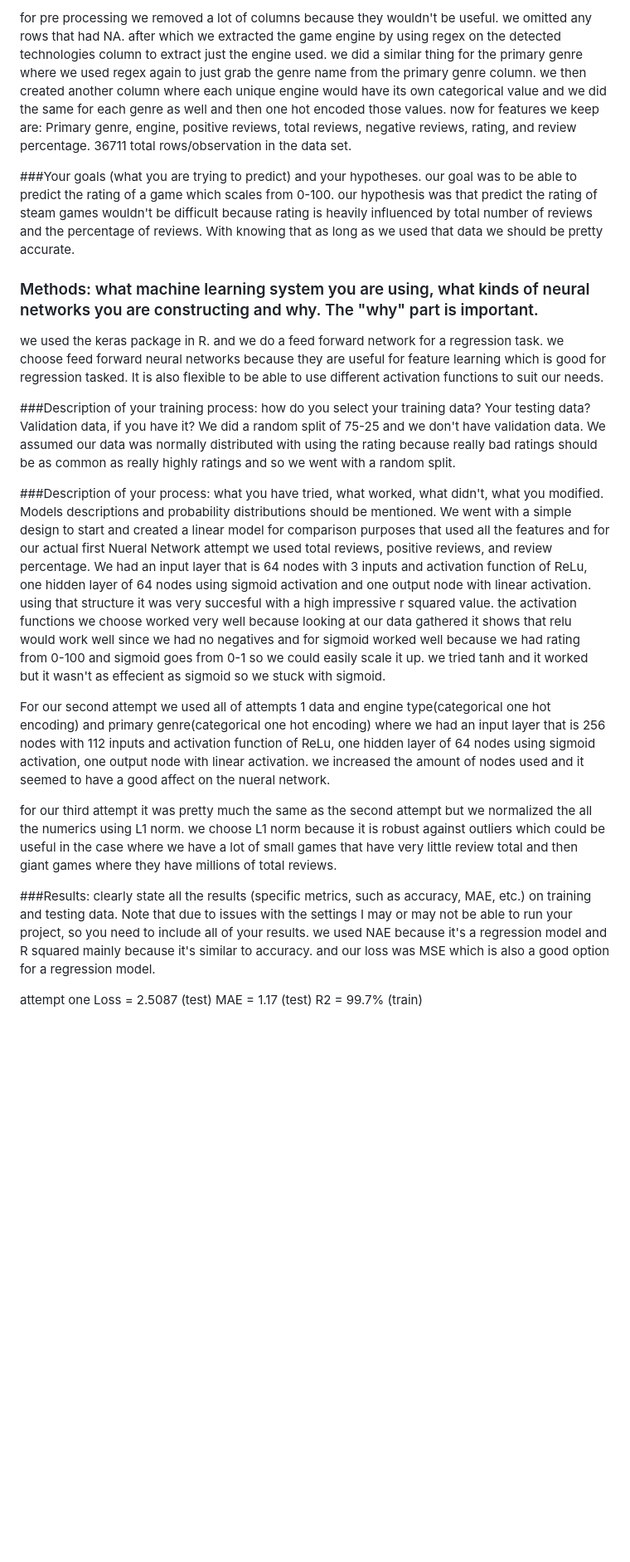
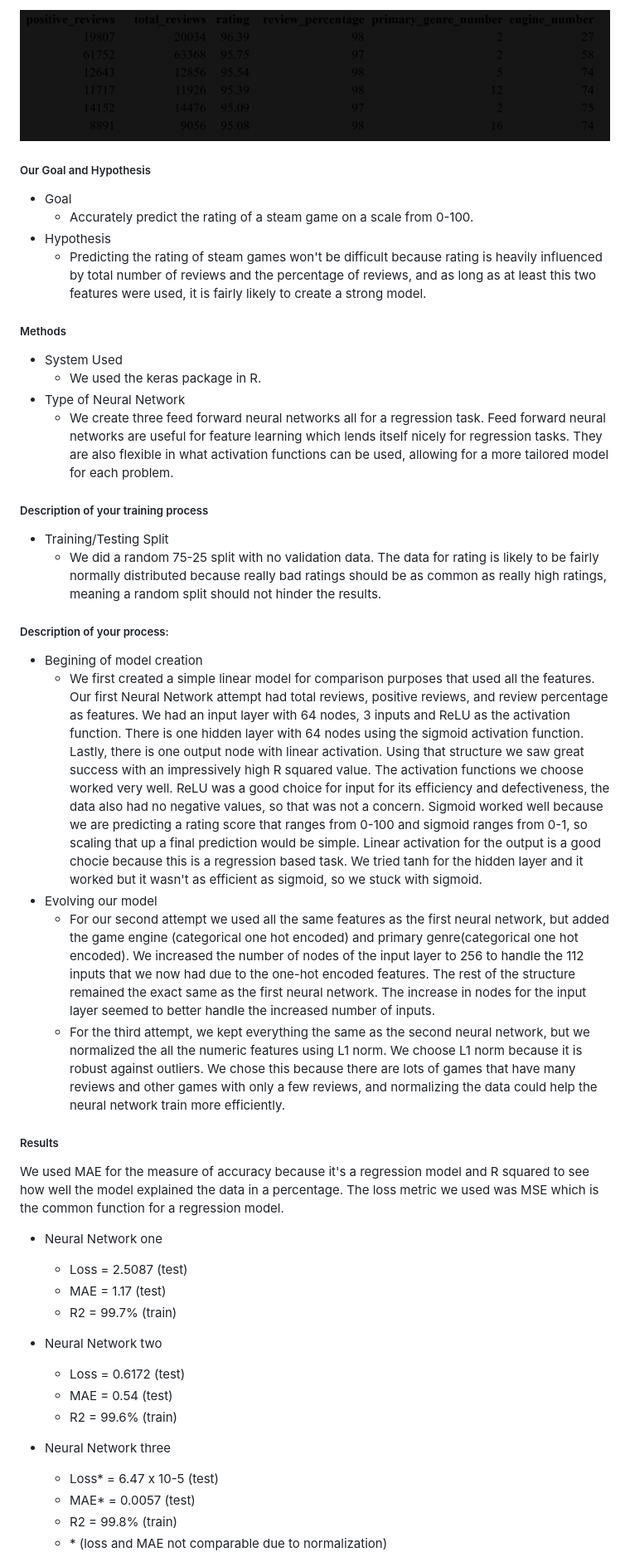
Before and after one commit to CBeane313/CSCI4555-Final-Project, a Markdown page: README.md, the part around the change printed below. Shown: that part at 83% size. Rendered like a GitHub page; pictures changed too: NN_Design_Matrix.png (added); blank space fills up the shorter version.

```diff
--- a/README.md
+++ b/README.md
@@ -44,30 +50,48 @@ Ensure all the packages at the top of the rmd file are installed. then you shoul
 
-for pre processing we removed a lot of columns because they wouldn't be useful. we omitted any rows that had NA. after which we extracted the game engine by using regex on the detected technologies column to extract just the engine used. we did a similar thing for the primary genre where we used regex again to just grab the genre name from the primary genre column. we then created another column where each unique engine would have its own categorical value and we did the same for each genre as well and then one hot encoded those values. now for features we keep are: Primary genre, engine, positive reviews, total reviews, negative reviews, rating, and review percentage. 36711 total rows/observation in the data set.
+![alt text](NN_Design_Matrix.png)
+
+##### Our Goal and Hypothesis
+- Goal
+    - Accurately predict the rating of a steam game on a scale from 0-100.
+- Hypothesis
+    - Predicting the rating of steam games won't be difficult because rating is heavily influenced by total number of reviews and the percentage of reviews, and as long as at least this two features were used, it is fairly likely to create a strong model.
+
+##### Methods
+- System Used
+    - We used the keras package in R.
+- Type of Neural Network
+    - We create three feed forward neural networks all for a regression task. Feed forward neural networks are useful for feature learning which lends itself nicely for regression tasks. They are also flexible in what activation functions can be used, allowing for a more tailored model for each problem.
+
+##### Description of your training process
+
+- Training/Testing Split
+    - We did a random 75-25 split with no validation data. The data for rating is likely to be fairly normally distributed because really bad ratings should be as common as really high ratings, meaning a random split should not hinder the results.
+
+##### Description of your process:
+- Begining of model creation
+    - We first created a simple linear model for comparison purposes that used all the features. Our first Neural Network attempt had total reviews, positive reviews, and review percentage as features. We had an input layer with 64 nodes, 3 inputs and ReLU as the activation function. There is one hidden layer with 64 nodes using the sigmoid activation function. Lastly, there is one output node with linear activation. Using that structure we saw great success with an impressively high R squared value. The activation functions we choose worked very well. ReLU was a good choice for input for its efficiency and defectiveness, the data also had no negative values, so that was not a concern. Sigmoid worked well because we are predicting a rating score that ranges from 0-100 and sigmoid ranges from 0-1, so scaling that up a final prediction would be simple. Linear activation for the output is a good chocie because this is a regression based task. We tried tanh for the hidden layer and it worked but it wasn't as efficient as sigmoid, so we stuck with sigmoid.
+- Evolving our model
+    - For our second attempt we used all the same features as the first neural network, but added the game engine (categorical one hot encoded) and primary genre(categorical one hot encoded). We increased the number of nodes of the input layer to 256 to handle the 112 inputs that we now had due to the one-hot encoded features. The rest of the structure remained the exact same as the first neural network. The increase in nodes for the input layer seemed to better handle the increased number of inputs.
+    - For the third attempt, we kept everything the same as the second neural network, but we normalized the all the numeric features using L1 norm. We choose L1 norm because it is robust against outliers. We chose this because there are lots of games that have many reviews and other games with only a few reviews, and normalizing the data could help the neural network train more efficiently.
+
+##### Results
+We used MAE for the measure of accuracy because it's a regression model and R squared to see how well the model explained the data in a percentage. The loss metric we used was MSE which is the common function for a regression model.
+
+- Neural Network one
+    - Loss = 2.5087 (test)
+    - MAE = 1.17 (test)
+    - R2 = 99.7% (train)
 
 
+- Neural Network two
+    - Loss = 0.6172 (test)
+    - MAE = 0.54 (test)
+    - R2 = 99.6% (train)
 
-###Your goals (what you are trying to predict) and your hypotheses.
-our goal was to be able to predict the rating of a game which scales from 0-100. our hypothesis was that predict the rating of steam games wouldn't be difficult because rating is heavily influenced by total number of reviews and the percentage of reviews. With knowing that as long as we used that data we should be pretty accurate.
-
-### Methods: what machine learning system you are using, what kinds of neural networks you are constructing and why. The "why" part is important.
-we used the keras package in R. and we do a feed forward network for a regression task. we choose feed forward neural networks because they are useful for feature learning which is good for regression tasked. It is also flexible to be able to use different activation functions to suit our needs.
-
-###Description of your training process: how do you select your training data? Your testing data? Validation data, if you have it?
-We did a random split of 75-25 and we don't have validation data. We assumed our data was normally distributed with using the rating because really bad ratings should be as common as really highly ratings and so we went with a random split.
-
-###Description of your process: what you have tried, what worked, what didn't, what you modified. Models descriptions and probability distributions should be mentioned.
-We went with a simple design to start and created a linear model for comparison purposes that used all the features and for our actual first Nueral Network attempt we used total reviews, positive reviews, and review percentage. We had an input layer that is 64 nodes with 3 inputs and activation function of ReLu, one hidden layer of 64 nodes using sigmoid activation and one output node with linear activation. using that structure it was very succesful with a high impressive r squared value. the activation functions we choose worked very well because looking at our data gathered it shows that relu would work well since we had no negatives and for sigmoid worked well because we had rating from 0-100 and sigmoid goes from 0-1 so we could easily scale it up. we tried tanh and it worked but it wasn't as effecient as sigmoid so we stuck with sigmoid.
-
-For our second attempt we used all of attempts 1 data and engine type(categorical one hot encoding) and primary genre(categorical one hot encoding) where we had an input layer that is 256 nodes with 112 inputs and activation function of ReLu, one hidden layer of 64 nodes using sigmoid activation, one output node with linear activation. we increased the amount of nodes used and it seemed to have a good affect on the nueral network.
-
-for our third attempt it was pretty much the same as the second attempt but we normalized the all the numerics using L1 norm. we choose L1 norm because it is robust against outliers which could be useful in the case where we have a lot of small games that have very little review total and then giant games where they have millions of total reviews.
-
-###Results: clearly state all the results (specific metrics, such as accuracy, MAE, etc.) on training and testing data. Note that due to issues with the settings I may or may not be able to run your project, so you need to include all of your results.
-we used NAE because it's a regression model and R squared mainly because it's similar to accuracy. and our loss was MSE which is also a good option for a regression model.
-
-attempt one
-Loss = 2.5087 (test)
-MAE = 1.17 (test)
-R2 = 99.7% (train)
+- Neural Network three
+    - Loss* = 6.47 x 10-5 (test)
+    - MAE* = 0.0057 (test)
+    - R2 = 99.8% (train)
+    - \* (loss and MAE not comparable due to normalization)
 
 
```
Also changed, not shown: other parts of README.md (+26 -35 lines), 2 other files.
